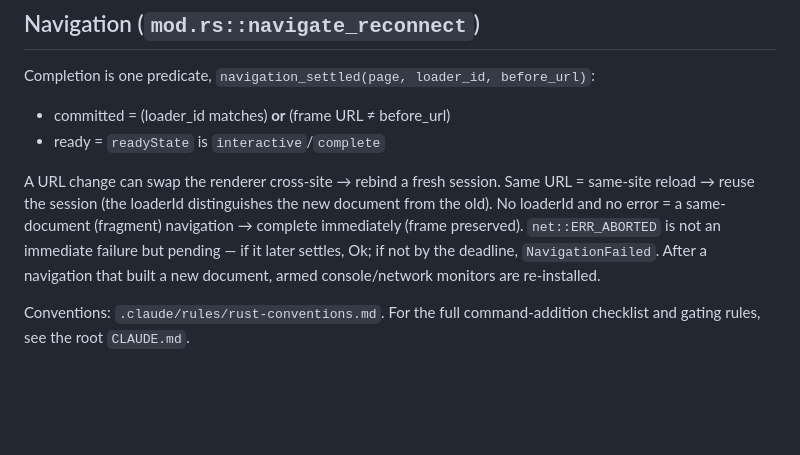
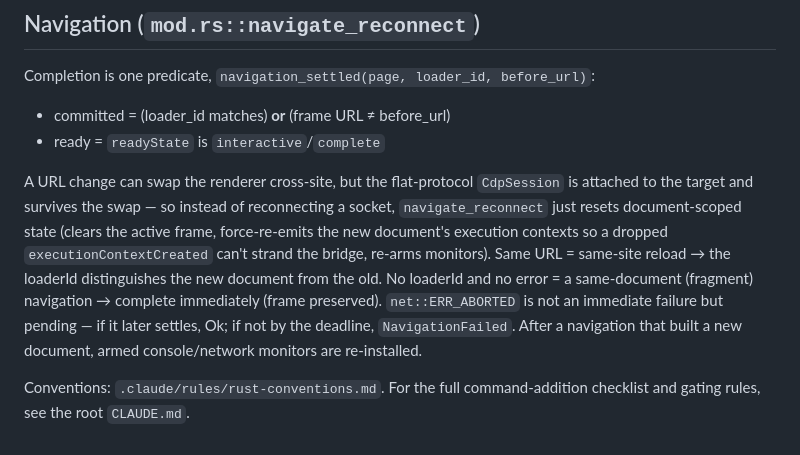
Before and after one commit to junyeong-ai/web-pilot, a Markdown page: crates/webpilot-cli/CLAUDE.md, the part around the change. GitHub-like rendering; blank space fills up the shorter version.

Commit message:
docs: correct transport description for the flat-session model
Two spots still described the pre-migration two-`CdpClient` transport:
`.claude/rules/rust-conventions.md` said `LocalTransport` holds
`browser`/`page` `CdpClient`s + `ws_url`; the webpilot-cli `CLAUDE.md`
navigation section said a cross-site swap rebinds a fresh session. Update both
to the shipped model — one `browser: Arc<CdpClient>` plus a `page: CdpSession`
(flat-protocol, attached to the target) that survives the renderer swap, so a
cross-site navigation resets document state instead of reconnecting.

Co-Authored-By: Claude Opus 4.8 <noreply@anthropic.com>

```diff
--- a/crates/webpilot-cli/CLAUDE.md
+++ b/crates/webpilot-cli/CLAUDE.md
@@ -104,13 +104,17 @@ Completion is one predicate, `navigation_settled(page, loader_id, before_url)`:
 - committed = (loader_id matches) **or** (frame URL ≠ before_url)
 - ready = `readyState` is `interactive`/`complete`
 
-A URL change can swap the renderer cross-site → rebind a fresh session. Same URL
-= same-site reload → reuse the session (the loaderId distinguishes the new
-document from the old). No loaderId and no error = a same-document (fragment)
-navigation → complete immediately (frame preserved). `net::ERR_ABORTED` is not an
-immediate failure but pending — if it later settles, Ok; if not by the deadline,
-`NavigationFailed`. After a navigation that built a new document, armed
-console/network monitors are re-installed.
+A URL change can swap the renderer cross-site, but the flat-protocol `CdpSession`
+is attached to the target and survives the swap — so instead of reconnecting a
+socket, `navigate_reconnect` just resets document-scoped state (clears the active
+frame, force-re-emits the new document's execution contexts so a dropped
+`executionContextCreated` can't strand the bridge, re-arms monitors). Same URL =
+same-site reload → the loaderId distinguishes the new document from the old. No
+loaderId and no error = a same-document (fragment) navigation → complete
+immediately (frame preserved). `net::ERR_ABORTED` is not an immediate failure but
+pending — if it later settles, Ok; if not by the deadline, `NavigationFailed`.
+After a navigation that built a new document, armed console/network monitors are
+re-installed.
 
 Conventions: `.claude/rules/rust-conventions.md`. For the full command-addition
 checklist and gating rules, see the root `CLAUDE.md`.
```
Also changed, not shown: .claude/rules/rust-conventions.md (+1 -1 lines).
